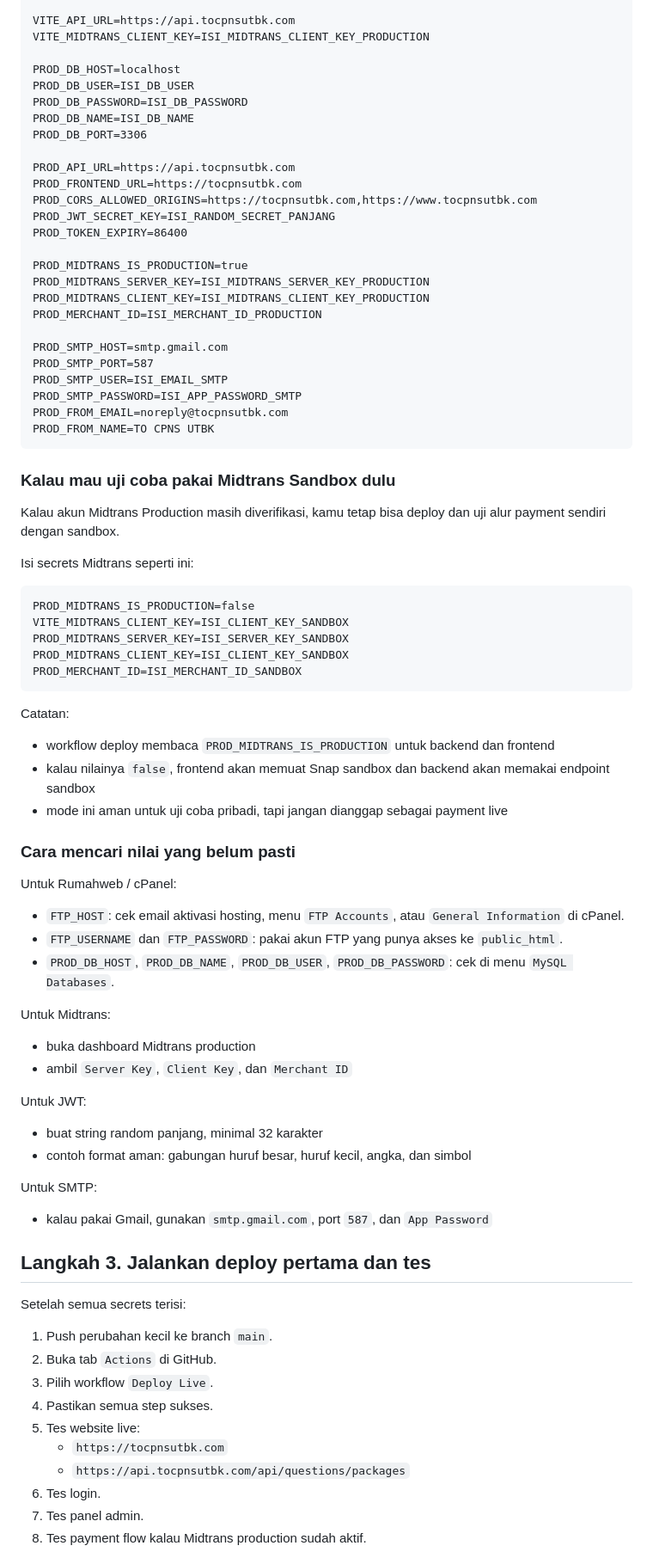
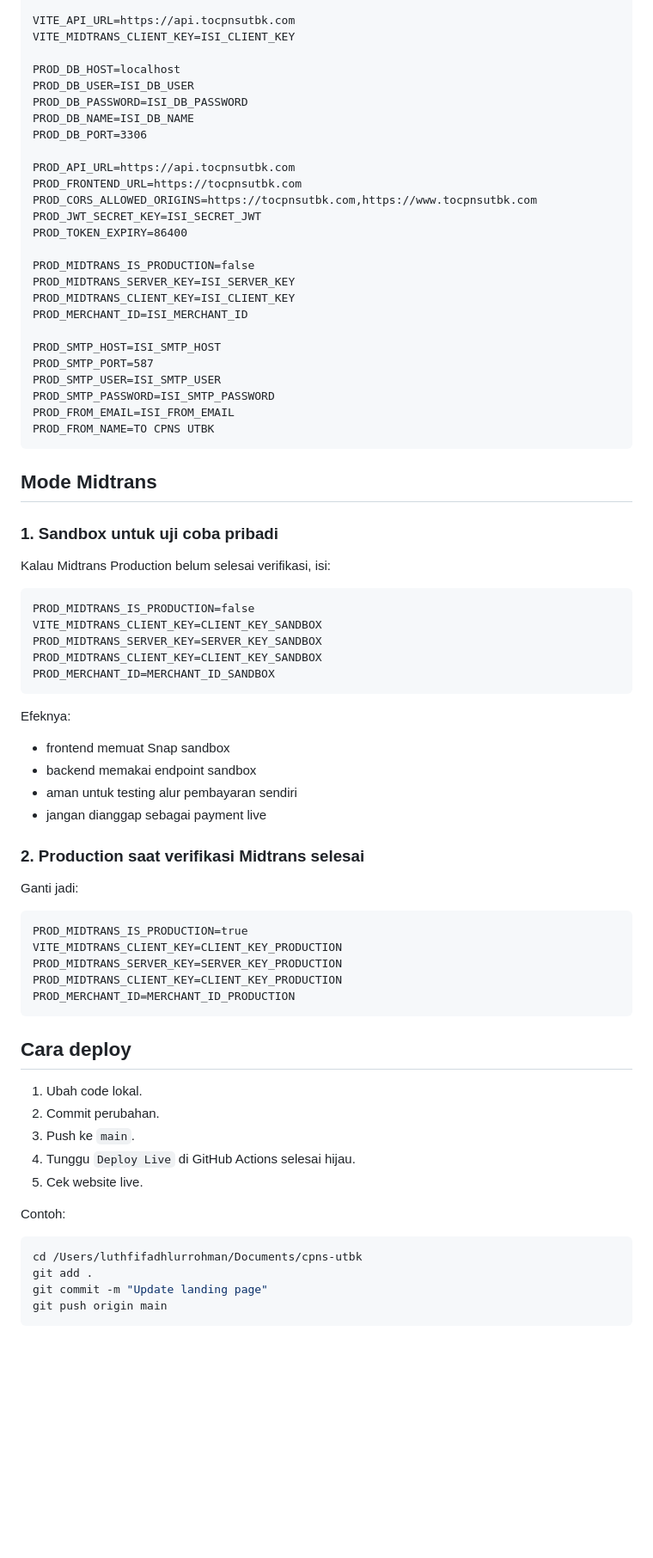
Before and after one commit to lfupii/cpns-utbk, a Markdown page: docs/AUTO-DEPLOY-GITHUB.md, the part around one of its changes. Shown at 86% size. Drawn GitHub-style; blank space fills up the shorter version.

Commit message:
Update deploy documentation for current production setup

````diff
--- a/docs/AUTO-DEPLOY-GITHUB.md
+++ b/docs/AUTO-DEPLOY-GITHUB.md
@@ -148,7 +152,7 @@ FTP_USERNAME=ISI_USERNAME_FTP
 FTP_PASSWORD=ISI_PASSWORD_FTP
 
 VITE_API_URL=https://api.tocpnsutbk.com
-VITE_MIDTRANS_CLIENT_KEY=ISI_MIDTRANS_CLIENT_KEY_PRODUCTION
+VITE_MIDTRANS_CLIENT_KEY=ISI_CLIENT_KEY
 
 PROD_DB_HOST=localhost
 PROD_DB_USER=ISI_DB_USER
@@ -159,70 +163,68 @@ PROD_DB_PORT=3306
 PROD_API_URL=https://api.tocpnsutbk.com
 PROD_FRONTEND_URL=https://tocpnsutbk.com
 PROD_CORS_ALLOWED_ORIGINS=https://tocpnsutbk.com,https://www.tocpnsutbk.com
-PROD_JWT_SECRET_KEY=ISI_RANDOM_SECRET_PANJANG
+PROD_JWT_SECRET_KEY=ISI_SECRET_JWT
 PROD_TOKEN_EXPIRY=86400
 
-PROD_MIDTRANS_IS_PRODUCTION=true
-PROD_MIDTRANS_SERVER_KEY=ISI_MIDTRANS_SERVER_KEY_PRODUCTION
-PROD_MIDTRANS_CLIENT_KEY=ISI_MIDTRANS_CLIENT_KEY_PRODUCTION
-PROD_MERCHANT_ID=ISI_MERCHANT_ID_PRODUCTION
+PROD_MIDTRANS_IS_PRODUCTION=false
+PROD_MIDTRANS_SERVER_KEY=ISI_SERVER_KEY
+PROD_MIDTRANS_CLIENT_KEY=ISI_CLIENT_KEY
+PROD_MERCHANT_ID=ISI_MERCHANT_ID
 
-PROD_SMTP_HOST=smtp.gmail.com
+PROD_SMTP_HOST=ISI_SMTP_HOST
 PROD_SMTP_PORT=587
-PROD_SMTP_USER=ISI_EMAIL_SMTP
-PROD_SMTP_PASSWORD=ISI_APP_PASSWORD_SMTP
-PROD_FROM_EMAIL=noreply@tocpnsutbk.com
+PROD_SMTP_USER=ISI_SMTP_USER
+PROD_SMTP_PASSWORD=ISI_SMTP_PASSWORD
+PROD_FROM_EMAIL=ISI_FROM_EMAIL
 PROD_FROM_NAME=TO CPNS UTBK
 ```
 
-### Kalau mau uji coba pakai Midtrans Sandbox dulu
+## Mode Midtrans
 
-Kalau akun Midtrans Production masih diverifikasi, kamu tetap bisa deploy dan uji alur payment sendiri dengan sandbox.
+### 1. Sandbox untuk uji coba pribadi
 
-Isi secrets Midtrans seperti ini:
+Kalau Midtrans Production belum selesai verifikasi, isi:
 
 ```text
 PROD_MIDTRANS_IS_PRODUCTION=false
-VITE_MIDTRANS_CLIENT_KEY=ISI_CLIENT_KEY_SANDBOX
-PROD_MIDTRANS_SERVER_KEY=ISI_SERVER_KEY_SANDBOX
-PROD_MIDTRANS_CLIENT_KEY=ISI_CLIENT_KEY_SANDBOX
-PROD_MERCHANT_ID=ISI_MERCHANT_ID_SANDBOX
+VITE_MIDTRANS_CLIENT_KEY=CLIENT_KEY_SANDBOX
+PROD_MIDTRANS_SERVER_KEY=SERVER_KEY_SANDBOX
+PROD_MIDTRANS_CLIENT_KEY=CLIENT_KEY_SANDBOX
+PROD_MERCHANT_ID=MERCHANT_ID_SANDBOX
 ```
 
-Catatan:
-- workflow deploy membaca `PROD_MIDTRANS_IS_PRODUCTION` untuk backend dan frontend
-- kalau nilainya `false`, frontend akan memuat Snap sandbox dan backend akan memakai endpoint sandbox
-- mode ini aman untuk uji coba pribadi, tapi jangan dianggap sebagai payment live
+Efeknya:
+- frontend memuat Snap sandbox
+- backend memakai endpoint sandbox
+- aman untuk testing alur pembayaran sendiri
+- jangan dianggap sebagai payment live
 
-### Cara mencari nilai yang belum pasti
+### 2. Production saat verifikasi Midtrans selesai
 
-Untuk Rumahweb / cPanel:
-- `FTP_HOST`: cek email aktivasi hosting, menu `FTP Accounts`, atau `General Information` di cPanel.
-- `FTP_USERNAME` dan `FTP_PASSWORD`: pakai akun FTP yang punya akses ke `public_html`.
-- `PROD_DB_HOST`, `PROD_DB_NAME`, `PROD_DB_USER`, `PROD_DB_PASSWORD`: cek di menu `MySQL Databases`.
+Ganti jadi:
 
-Untuk Midtrans:
-- buka dashboard Midtrans production
-- ambil `Server Key`, `Client Key`, dan `Merchant ID`
+```text
+PROD_MIDTRANS_IS_PRODUCTION=true
+VITE_MIDTRANS_CLIENT_KEY=CLIENT_KEY_PRODUCTION
+PROD_MIDTRANS_SERVER_KEY=SERVER_KEY_PRODUCTION
+PROD_MIDTRANS_CLIENT_KEY=CLIENT_KEY_PRODUCTION
+PROD_MERCHANT_ID=MERCHANT_ID_PRODUCTION
+```
 
-Untuk JWT:
-- buat string random panjang, minimal 32 karakter
-- contoh format aman: gabungan huruf besar, huruf kecil, angka, dan simbol
+## Cara deploy
 
-Untuk SMTP:
-- kalau pakai Gmail, gunakan `smtp.gmail.com`, port `587`, dan `App Password`
+1. Ubah code lokal.
+2. Commit perubahan.
+3. Push ke `main`.
+4. Tunggu `Deploy Live` di GitHub Actions selesai hijau.
+5. Cek website live.
 
-## Langkah 3. Jalankan deploy pertama dan tes
+Contoh:
 
-Setelah semua secrets terisi:
-1. Push perubahan kecil ke branch `main`.
-2. Buka tab `Actions` di GitHub.
-3. Pilih workflow `Deploy Live`.
-4. Pastikan semua step sukses.
-5. Tes website live:
-   - `https://tocpnsutbk.com`
-   - `https://api.tocpnsutbk.com/api/questions/packages`
-6. Tes login.
-7. Tes panel admin.
-8. Tes payment flow kalau Midtrans production sudah aktif.
+```bash
+cd /Users/luthfifadhlurrohman/Documents/cpns-utbk
+git add .
+git commit -m "Update landing page"
+git push origin main
+```
 
````
Also changed, not shown: other parts of docs/AUTO-DEPLOY-GITHUB.md (+156 -90 lines).
